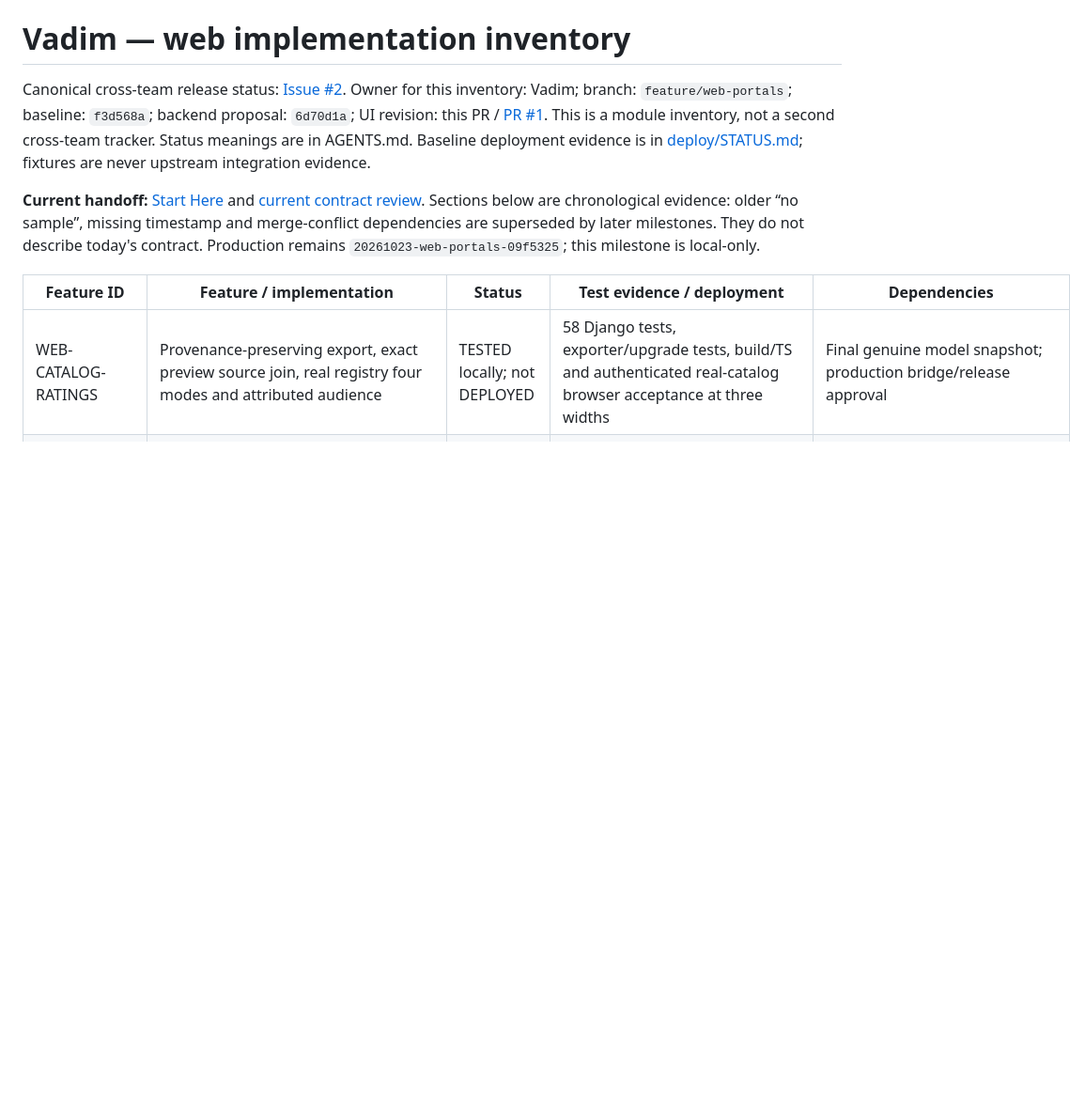
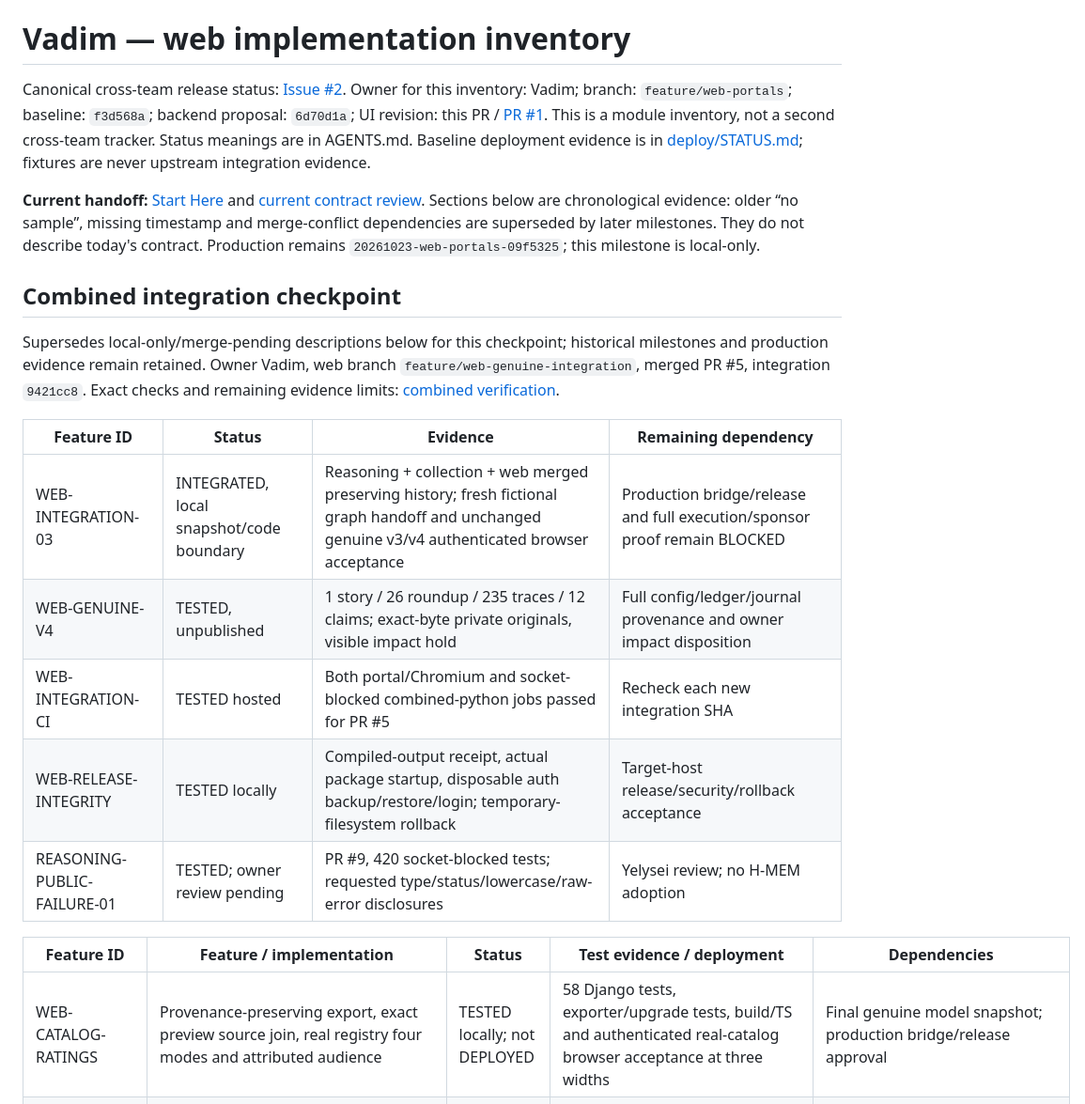
Before and after one commit to rcc00n/Quorum, a Markdown page: docs/IMPLEMENTATION_STATUS.md, the part around the change. Shown at 94% size. GitHub-like rendering; blank space fills up the shorter version.

Commit message:
docs: update workstream states after packaged restore smoke

```diff
--- a/docs/IMPLEMENTATION_STATUS.md
+++ b/docs/IMPLEMENTATION_STATUS.md
@@ -3,6 +3,21 @@
 Canonical cross-team release status: [Issue #2](https://github.com/rcc00n/Quorum/issues/2). Owner for this inventory: Vadim; branch: `feature/web-portals`; baseline: `f3d568a`; backend proposal: `6d70d1a`; UI revision: this PR / [PR #1](https://github.com/rcc00n/Quorum/pull/1). This is a module inventory, not a second cross-team tracker. Status meanings are in AGENTS.md. Baseline deployment evidence is in [deploy/STATUS.md](../deploy/STATUS.md); fixtures are never upstream integration evidence.
 
 **Current handoff:** [Start Here](TEAM_HANDOFF.md) and [current contract review](PORTAL_INTEGRATION.md). Sections below are chronological evidence: older “no sample”, missing timestamp and merge-conflict dependencies are superseded by later milestones. They do not describe today's contract. Production remains `20261023-web-portals-09f5325`; this milestone is local-only.
+
+## Combined integration checkpoint
+
+Supersedes local-only/merge-pending descriptions below for this checkpoint; historical
+milestones and production evidence remain retained. Owner Vadim, web branch
+`feature/web-genuine-integration`, merged PR #5, integration `9421cc8`.
+Exact checks and remaining evidence limits: [combined verification](PORTAL_VERIFICATION.md#combined-web-integration--code-checkpoint-9421cc8).
+
+| Feature ID | Status | Evidence | Remaining dependency |
+| --- | --- | --- | --- |
+| WEB-INTEGRATION-03 | INTEGRATED, local snapshot/code boundary | Reasoning + collection + web merged preserving history; fresh fictional graph handoff and unchanged genuine v3/v4 authenticated browser acceptance | Production bridge/release and full execution/sponsor proof remain BLOCKED |
+| WEB-GENUINE-V4 | TESTED, unpublished | 1 story / 26 roundup / 235 traces / 12 claims; exact-byte private originals, visible impact hold | Full config/ledger/journal provenance and owner impact disposition |
+| WEB-INTEGRATION-CI | TESTED hosted | Both portal/Chromium and socket-blocked combined-python jobs passed for PR #5 | Recheck each new integration SHA |
+| WEB-RELEASE-INTEGRITY | TESTED locally | Compiled-output receipt, actual package startup, disposable auth backup/restore/login; temporary-filesystem rollback | Target-host release/security/rollback acceptance |
+| REASONING-PUBLIC-FAILURE-01 | TESTED; owner review pending | PR #9, 420 socket-blocked tests; requested type/status/lowercase/raw-error disclosures | Yelysei review; no H-MEM adoption |
 
 | Feature ID | Feature / implementation | Status | Test evidence / deployment | Dependencies |
 | --- | --- | --- | --- | --- |
```
Also changed, not shown: docs/PORTAL_VERIFICATION.md (+4 -1 lines).
